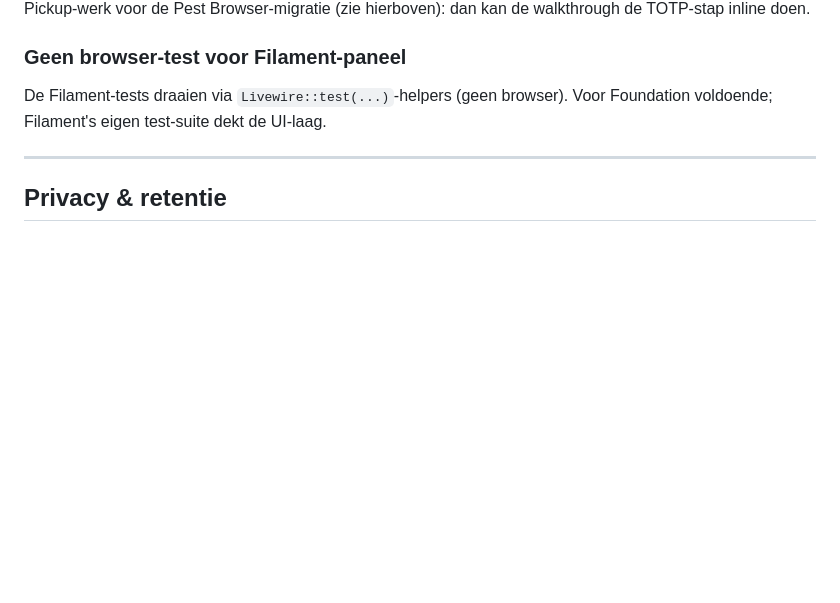
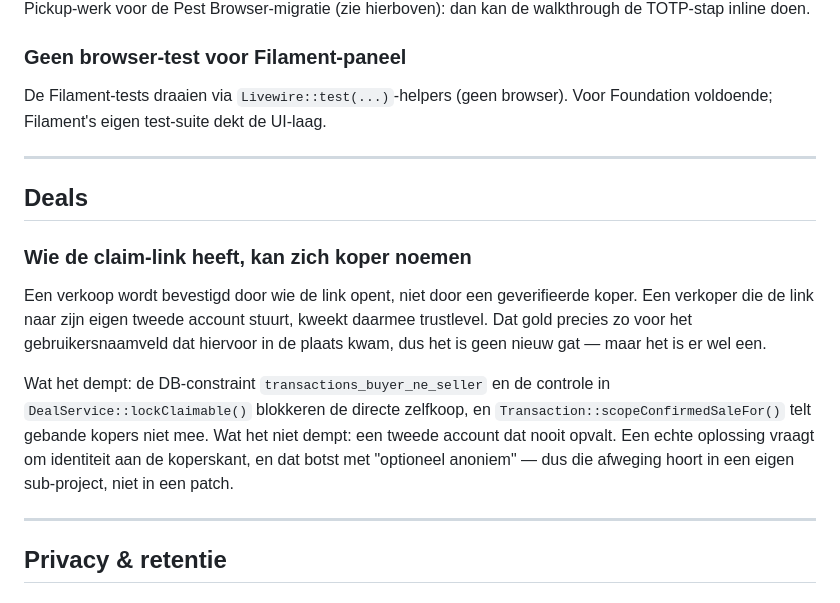
Before and after one commit to cloudmarktplaats/cloudmarktplaats, a Markdown page: docs/known-gaps.md, the part around the change. GitHub-like rendering; blank space fills up the shorter version.

```diff
--- a/docs/known-gaps.md
+++ b/docs/known-gaps.md
@@ -62,6 +62,23 @@ De Filament-tests draaien via `Livewire::test(...)`-helpers (geen browser). Voor
 
 ---
 
+## Deals
+
+### Wie de claim-link heeft, kan zich koper noemen
+Een verkoop wordt bevestigd door wie de link opent, niet door een geverifieerde
+koper. Een verkoper die de link naar zijn eigen tweede account stuurt, kweekt
+daarmee trustlevel. Dat gold precies zo voor het gebruikersnaamveld dat hiervoor
+in de plaats kwam, dus het is geen nieuw gat — maar het is er wel een.
+
+Wat het dempt: de DB-constraint `transactions_buyer_ne_seller` en de controle in
+`DealService::lockClaimable()` blokkeren de directe zelfkoop, en
+`Transaction::scopeConfirmedSaleFor()` telt gebande kopers niet mee. Wat het niet
+dempt: een tweede account dat nooit opvalt. Een echte oplossing vraagt om
+identiteit aan de koperskant, en dat botst met "optioneel anoniem" — dus die
+afweging hoort in een eigen sub-project, niet in een patch.
+
+---
+
 ## Privacy & retentie
 
 ### Logbestanden bevatten IPs langer dan 24 uur
```
Also changed, not shown: AGENTS.md (+36 -0 lines).
